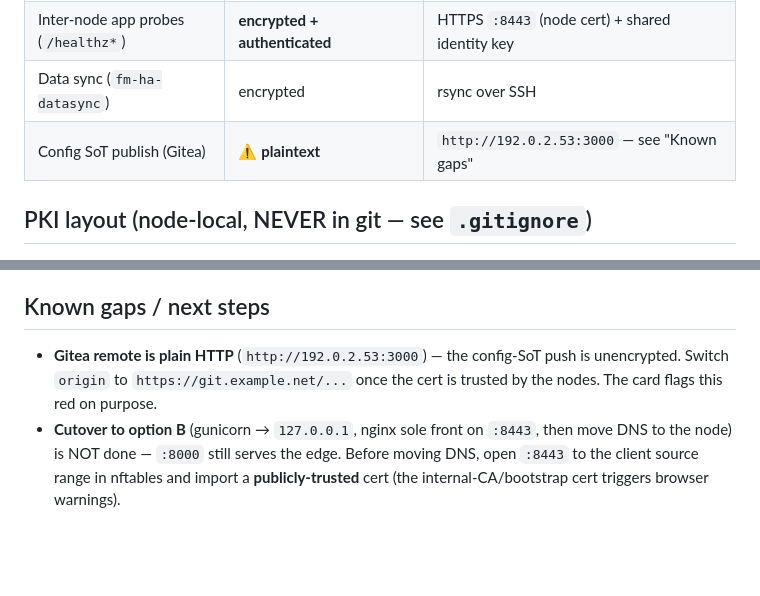
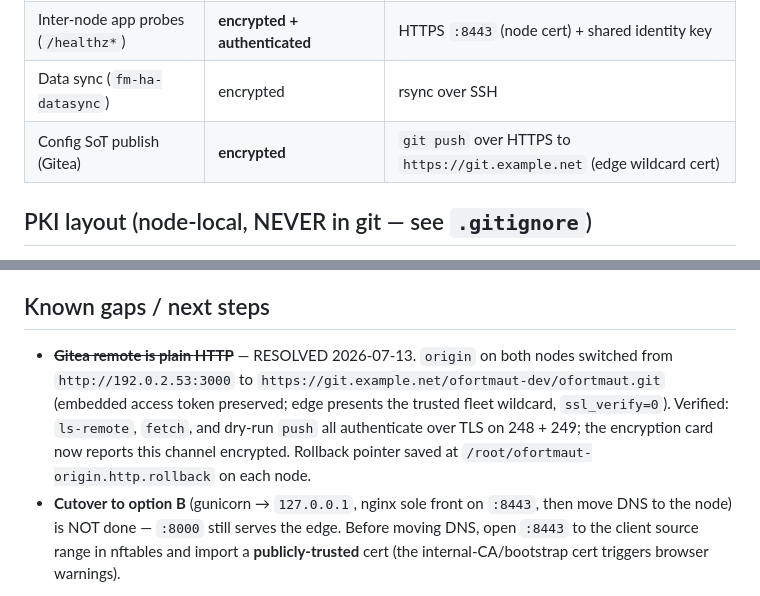
Before and after one commit to visionebc/OFortMAut, a Markdown page: docs/encryption-and-node-tls.md, 2 parts joined by grey strips. GitHub-like rendering; blank space fills up the shorter version.

Commit message:
docs: config-SoT publish now over HTTPS (Gitea remote switched http->https)
origin on 248+249 moved from http://10.0.0.53:3000 to https://git.visionebc.mx;
encryption monitoring card now reports the git channel encrypted.

```diff
--- a/docs/encryption-and-node-tls.md
+++ b/docs/encryption-and-node-tls.md
@@ -16,7 +16,7 @@ verifiable, surfaced honestly per-channel in Monitoring.
 | DB replication (primary ⇄ standby) | **encrypted + enforced + mutual-CA** | Postgres `hostssl` + `clientcert=verify-ca`, TLS 1.3 |
 | Inter-node app probes (`/healthz*`) | **encrypted + authenticated** | HTTPS `:8443` (node cert) + shared identity key |
 | Data sync (`fm-ha-datasync`) | encrypted | rsync over SSH |
-| Config SoT publish (Gitea) | ⚠️ **plaintext** | `http://192.0.2.53:3000` — see "Known gaps" |
+| Config SoT publish (Gitea) | **encrypted** | `git push` over HTTPS to `https://git.example.net` (edge wildcard cert) |
 
 ## PKI layout (node-local, NEVER in git — see `.gitignore`)
 
@@ -94,9 +94,12 @@ encrypted? · protocol+cipher · how · enforced/authenticated, plus a node-cert
 tile (subject/issuer/expiry/source).
 
 ## Known gaps / next steps
-- **Gitea remote is plain HTTP** (`http://192.0.2.53:3000`) — the config-SoT push is
-  unencrypted. Switch `origin` to `https://git.example.net/...` once the cert is
-  trusted by the nodes. The card flags this red on purpose.
+- ~~**Gitea remote is plain HTTP**~~ — RESOLVED 2026-07-13. `origin` on both nodes
+  switched from `http://192.0.2.53:3000` to `https://git.example.net/ofortmaut-dev/ofortmaut.git`
+  (embedded access token preserved; edge presents the trusted fleet wildcard, `ssl_verify=0`).
+  Verified: `ls-remote`, `fetch`, and dry-run `push` all authenticate over TLS on 248 + 249;
+  the encryption card now reports this channel encrypted. Rollback pointer saved at
+  `/root/ofortmaut-origin.http.rollback` on each node.
 - **Cutover to option B** (gunicorn → `127.0.0.1`, nginx sole front on `:8443`,
   then move DNS to the node) is NOT done — `:8000` still serves the edge. Before
   moving DNS, open `:8443` to the client source range in nftables and import a
```
